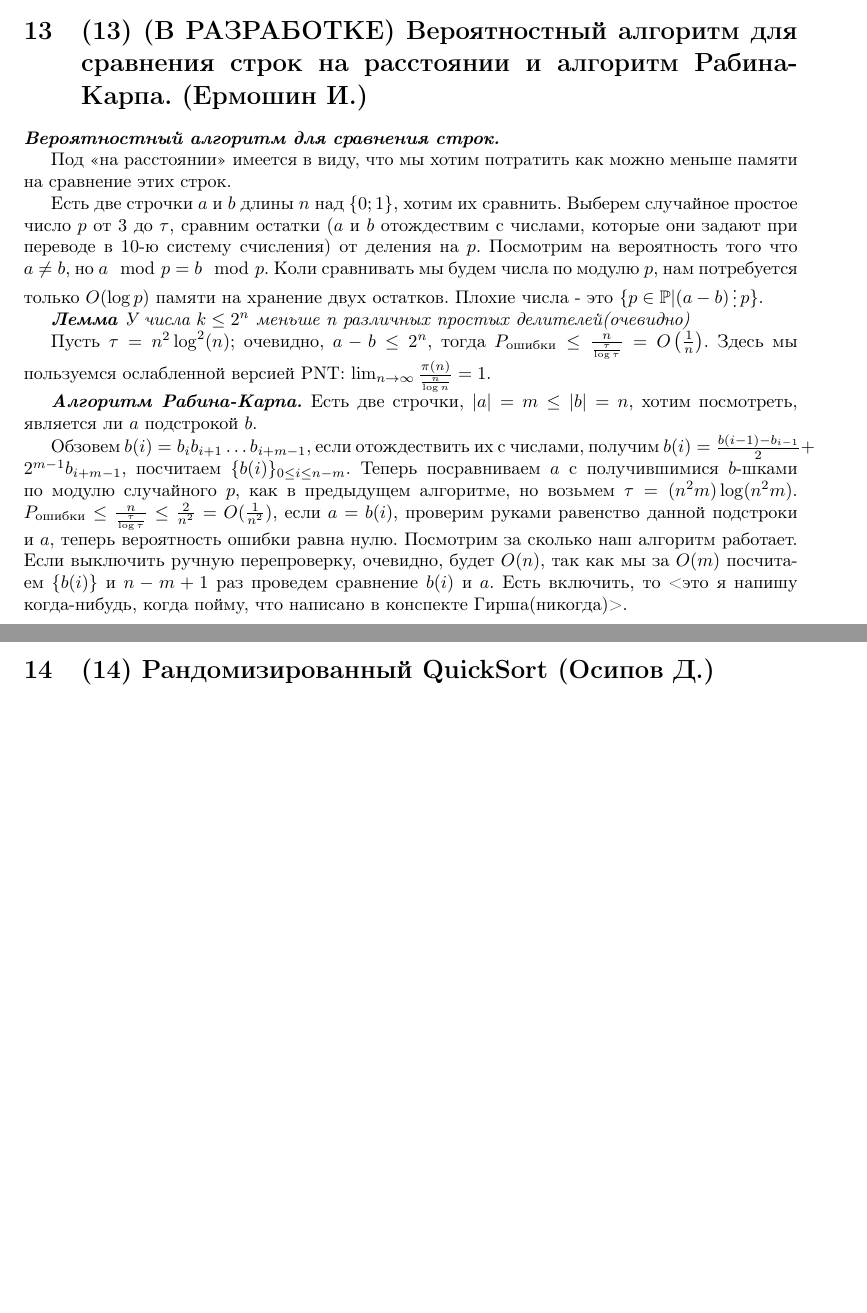
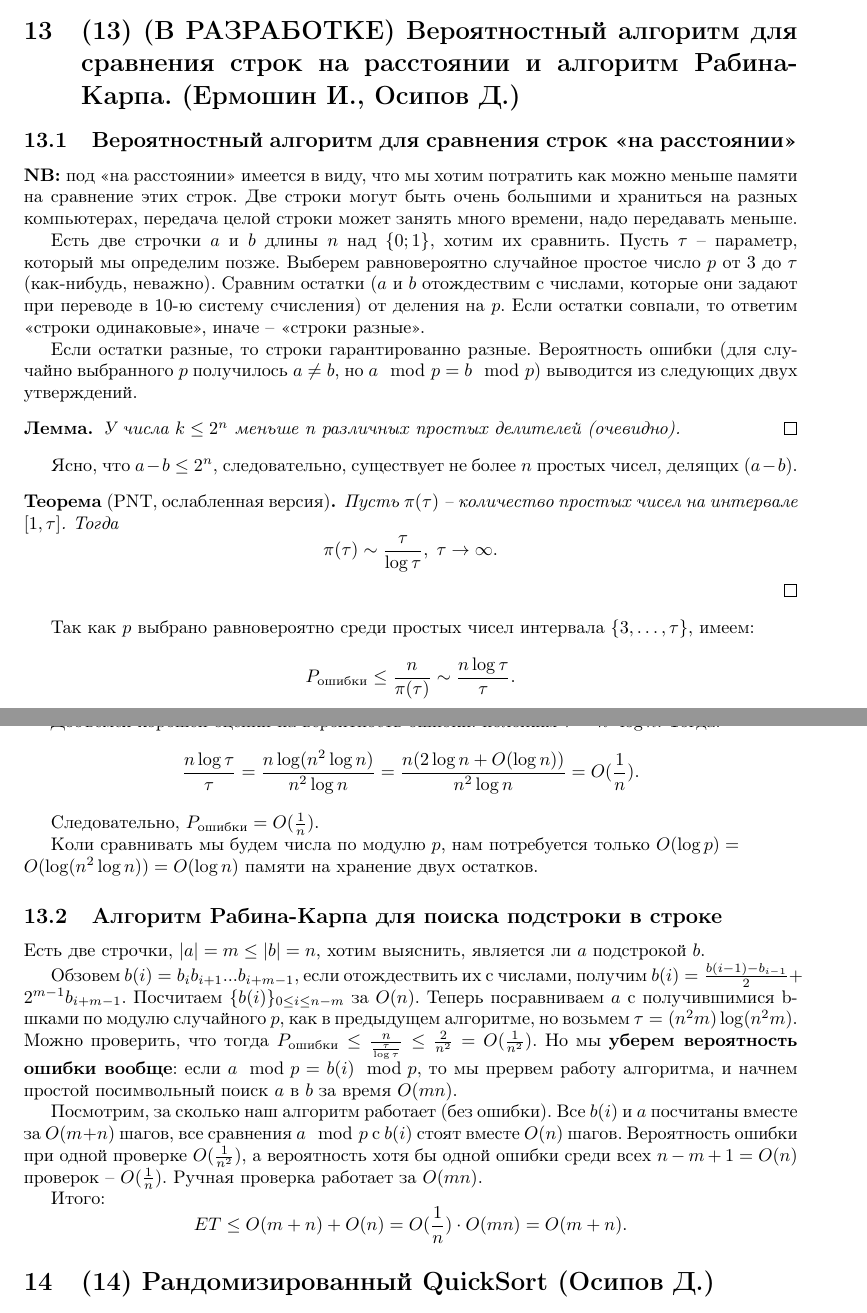
Before and after one commit to gogochushij/algosi-hirsch, a LaTeX document (main.tex, which reads que13.tex): two parts of pages 29 and 30 of 41, joined at a grey line, cut so that both start at the same text, the shorter picture padded with empty space. Compiled offline with pdfLaTeX.

Commit message:
Update que13.tex

```diff
--- a/que13.tex
+++ b/que13.tex
@@ -1,17 +1,39 @@
-\newcommand{\divisible}{\mathop{\raisebox{-2pt}{\vdots}}}
-\section{(13) (В РАЗРАБОТКЕ) Вероятностный алгоритм для сравнения строк на расстоянии и алгоритм Рабина-Карпа. (Ермошин И.)}
+\section{(13) (В РАЗРАБОТКЕ) Вероятностный алгоритм для сравнения строк на расстоянии и алгоритм Рабина-Карпа. (Ермошин И., Осипов Д.)}
 
-\statement{Вероятностный алгоритм для сравнения строк.}{}
+\subsection{Вероятностный алгоритм для сравнения строк <<на расстоянии>>}
 
-Под <<на расстоянии>> имеется в виду, что мы хотим потратить как можно меньше памяти на сравнение этих строк.
+\textbf{NB: }под <<на расстоянии>> имеется в виду, что мы хотим потратить как можно меньше памяти на сравнение этих строк. Две строки могут быть очень большими и храниться на разных компьютерах, передача целой строки может занять много времени, надо передавать меньше.
 
-Есть две строчки $a$ и $b$ длины $n$ над $\{0;1\}$, хотим их сравнить. Выберем случайное простое число $p$ от $3$ до $\tau$, сравним остатки ($a$ и $b$ отождествим с числами, которые они задают при переводе в $10$-ю систему счисления) от деления на $p$. Посмотрим на вероятность того что $a\neq b,$ но $a\mod{p}=b\mod{p}$. Коли сравнивать мы будем числа по модулю $p$, нам потребуется только $O(\log p)$ памяти на хранение двух остатков.
-Плохие числа - это \{$p\in\mathbb{P} | (a-b)\divisible p$\}.
+Есть две строчки $a$ и $b$ длины $n$ над $\{0;1\}$, хотим их сравнить. Пусть $\tau$ -- параметр, который мы определим позже. Выберем равновероятно случайное простое число $p$ от 3 до $\tau$ (как-нибудь, неважно). Сравним остатки ($a$ и $b$ отождествим с числами, которые они задают при переводе в 10-ю систему счисления) от деления на $p$. Если остатки совпали, то ответим <<строки одинаковые>>, иначе~-- <<строки разные>>.
 
-\statement{Лемма}{У числа $k\le 2^n$ меньше n различных простых делителей(очевидно)}
+Если остатки разные, то строки гарантированно разные. Вероятность ошибки (для случайно выбранного $p$ получилось $a\neq b,$ но $a\mod{p}=b\mod{p}$) выводится из следующих двух утверждений.
 
-Пусть $\tau=n^2 \log^2(n)$; очевидно, $a-b\le 2^n$, тогда $P_{\text{ошибки}}\le\frac{n}{\frac{\tau}{\log\tau}}=O\left(\frac{1}{n}\right)$. Здесь мы пользуемся ослабленной версией PNT: $\lim_{n\to\infty} \frac{\pi(n)}{\frac{n}{\log n}}=1$.
+\begin{lemma*}
+У числа $k\le 2^n$ меньше n различных простых делителей (очевидно). \qed
+\end{lemma*}
 
-\statement{Алгоритм Рабина-Карпа.}{}Есть две строчки, $|a|=m\le|b|=n$, хотим посмотреть, является ли $a$ подстрокой $b$.
+Ясно, что $a-b\le 2^n$, следовательно, существует не более $n$ простых чисел, делящих $(a-b)$.
 
-Обзовем $b(i)=b_i b_{i+1}\ldots b_{i+m-1}$, если отождествить их с числами, получим $b(i)=\frac{b(i-1)-b_{i-1}}{2}+2^{m-1} b_{i+m-1}$, посчитаем $\{b(i)\}_{0\le i\le n-m}$. Теперь посравниваем $a$ с получившимися $b$-шками по модулю случайного $p$, как в предыдущем алгоритме, но возьмем $\tau=(n^2m)\log(n^2m)$. $P_{\text{ошибки}}\le\frac{n}{\frac{\tau}{\log\tau}}\le\frac{2}{n^2}=O(\frac{1}{n^2})$, если $a=b(i)$, проверим руками равенство данной подстроки и $a$, теперь вероятность ошибки равна нулю. Посмотрим за сколько наш алгоритм работает. Если выключить ручную перепроверку, очевидно, будет $O(n)$, так как мы за $O(m)$ посчитаем $\{b(i)\}$ и $n-m+1$ раз проведем сравнение $b(i)$ и $a$. Есть включить, то <это я напишу когда-нибудь, когда пойму, что написано в конспекте Гирша(никогда)>.
+\begin{theorem*}[PNT, ослабленная версия]
+Пусть $\pi(\tau)$~-- количество простых чисел на интервале $[1, \tau]$. Тогда
+$$\pi(\tau) \sim \frac{\tau}{\log\tau}, \; \tau\rightarrow\infty.$$ \qed
+\end{theorem*}
+
+Так как $p$ выбрано равновероятно среди простых чисел интервала $\{3, \ldots, \tau\}$, имеем: $$P_{\text{ошибки}}\le\frac{n}{\pi(\tau)} \sim \frac{n\log\tau}{\tau}.$$
+
+Добъемся хорошей оценки на вероятность ошибки: положим $\tau = n^2 \log n$. Тогда:
+$$\frac{n\log\tau}{\tau} = \frac{n\log(n^2\log n)}{n^2\log n} = \frac{n(2\log n + O(\log n))}{n^2\log n} = O(\frac{1}{n}).$$
+
+Следовательно, $P_\text{ошибки} = O(\frac{1}{n})$.
+
+Коли сравнивать мы будем числа по модулю $p$, нам потребуется только $O(\log p) = \\ O(\log(n^2\log n)) = O(\log n)$ памяти на хранение двух остатков.
+
+\subsection{Алгоритм Рабина-Карпа для поиска подстроки в строке}
+
+Есть две строчки, $|a|=m\le|b|=n$, хотим выяснить, является ли $a$ подстрокой $b$.
+
+Обзовем $b(i)=b_i b_{i+1}...b_{i+m-1}$, если отождествить их с числами, получим $b(i)=\frac{b(i-1)-b_{i-1}}{2}+2^{m-1} b_{i+m-1}$. Посчитаем $\{b(i)\}_{0\le i\le n-m}$ за $O(n)$. Теперь посравниваем $a$ с получившимися b-шками по модулю случайного $p$, как в предыдущем алгоритме, но возьмем $\tau=(n^2m)\log(n^2m)$. Можно проверить, что тогда $P_{\text{ошибки}}\le\frac{n}{\frac{\tau}{\log\tau}}\le\frac{2}{n^2}=O(\frac{1}{n^2})$. Но мы \textbf{уберем вероятность ошибки вообще}: если $a\mod{p}=b(i)\mod{p}$, то мы прервем работу алгоритма, и начнем простой посимвольный поиск $a$ в $b$ за время $O(mn)$.
+
+Посмотрим, за сколько наш алгоритм работает (без ошибки). Все $b(i)$ и $a$ посчитаны вместе за $O(m+n)$ шагов, все сравнения $a \mod{p}$ с $b(i)$ стоят вместе $O(n)$ шагов. Вероятность ошибки при одной проверке $O(\frac{1}{n^2})$, а вероятность хотя бы одной ошибки среди всех $n-m+1 = O(n)$ проверок~-- $O(\frac{1}{n})$. Ручная проверка работает за $O(mn)$.
+
+Итого: $$ET\le O(m+n) + O(n) = O(\frac{1}{n})\cdot O(mn) = O(m+n).$$
```
